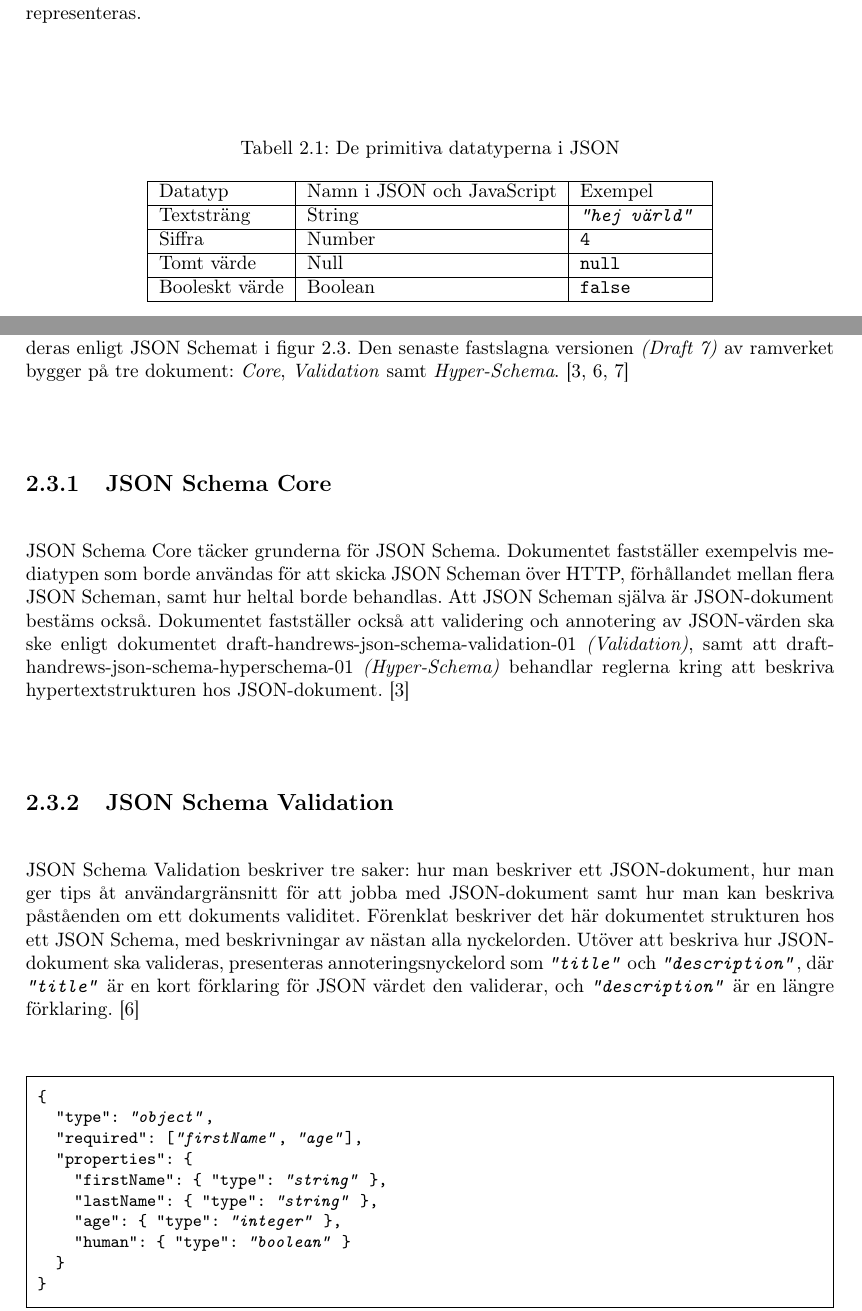
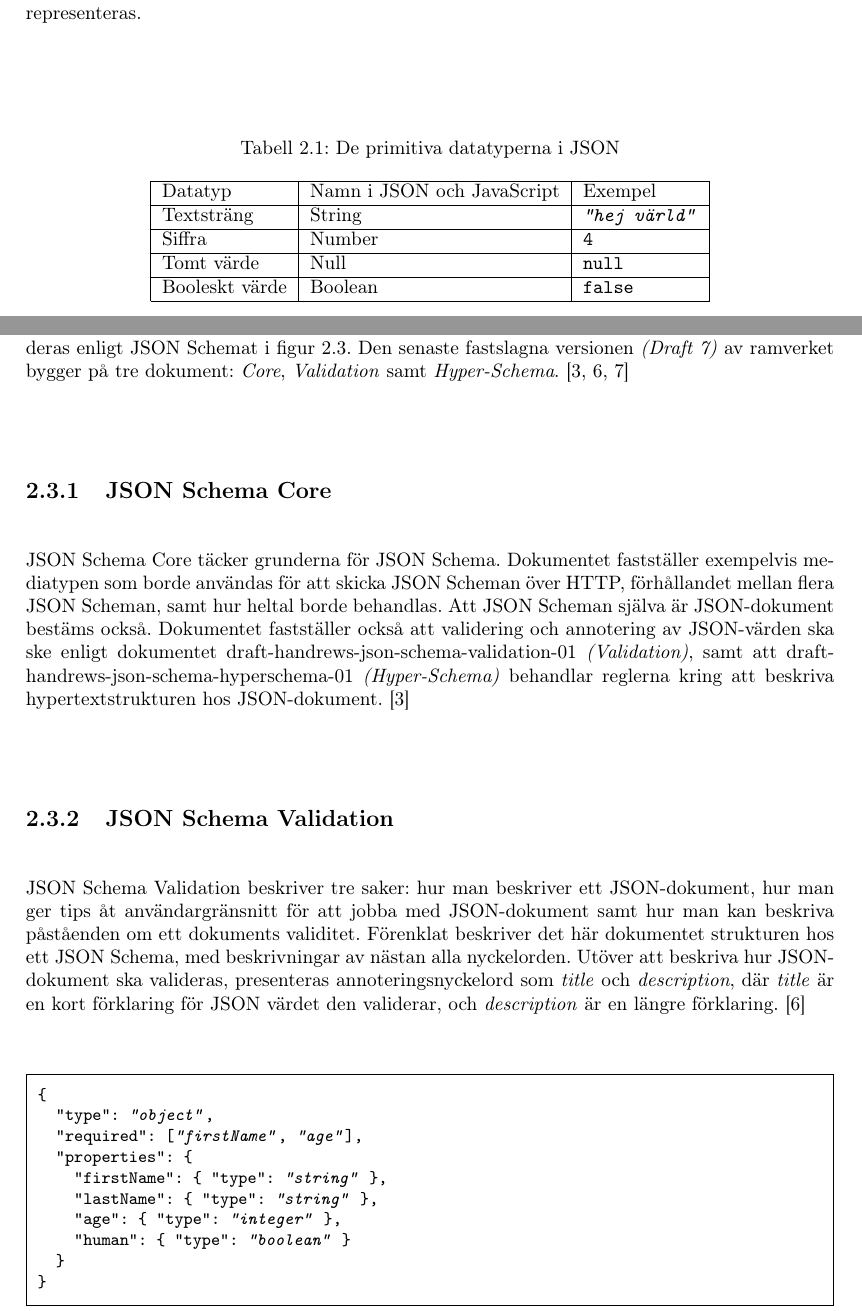
Before and after one commit to juliuscc/kth-ii143x, a LaTeX thesis (report.tex, which reads tex/2-bakgrund.tex): two parts of pages 12 and 14 of 58, joined at a grey line, cut so that both start at the same text. Compiled offline with pdfLaTeX.

Commit message:
Fixade mintinline

```diff
--- a/tex/2-bakgrund.tex
+++ b/tex/2-bakgrund.tex
@@ -10,7 +10,7 @@ JSON erbjuder stöd för några enkla datatyper: textsträngar,  siffror, tomt v
 	\centering
 	\caption{De primitiva datatyperna i JSON}
 	\label{tab:json-primitives}
-	\begin{tabular}{ | l | l | p{2.2cm} | }
+	\begin{tabular}{ | l | l | l | }
 		\hline
 		Datatyp & Namn i JSON och JavaScript & Exempel \\
 		\hline
@@ -81,7 +81,7 @@ JSON Schema är ett ramverk för att förklara hur JSON-värden kan se ut. JSON
 JSON Schema Core täcker grunderna för JSON Schema. Dokumentet fastställer exempelvis mediatypen som borde användas för att skicka JSON Scheman över HTTP, förhållandet mellan flera JSON Scheman, samt hur heltal borde behandlas. Att JSON Scheman själva är JSON-dokument bestäms också. Dokumentet fastställer också att validering och annotering av JSON-värden ska ske enligt dokumentet draft-handrews-json-schema-validation-01 \textit{(Validation)}, samt att draft-handrews-json-schema-hyperschema-01 \textit{(Hyper-Schema)} behandlar reglerna kring att beskriva hypertextstrukturen hos JSON-dokument. \cite{A.Wright}
 
 \subsection{JSON Schema Validation}
-JSON Schema Validation beskriver tre saker: hur man beskriver ett JSON-dokument, hur man ger tips åt användargränsnitt för att jobba med JSON-dokument samt hur man kan beskriva påståenden om ett dokuments validitet. Förenklat beskriver det här dokumentet strukturen hos ett JSON Schema, med beskrivningar av nästan alla nyckelorden. Utöver att beskriva hur JSON-dokument ska valideras, presenteras annoteringsnyckelord som \mintinline{json}{"title"} och \mintinline{json}{"description"}, där \mintinline{json}{"title"} är en kort förklaring för JSON värdet den validerar, och \mintinline{json}{"description"} är en längre förklaring. \cite{Andrews2018}
+JSON Schema Validation beskriver tre saker: hur man beskriver ett JSON-dokument, hur man ger tips åt användargränsnitt för att jobba med JSON-dokument samt hur man kan beskriva påståenden om ett dokuments validitet. Förenklat beskriver det här dokumentet strukturen hos ett JSON Schema, med beskrivningar av nästan alla nyckelorden. Utöver att beskriva hur JSON-dokument ska valideras, presenteras annoteringsnyckelord som \textit{title} och \textit{description}, där \textit{title} är en kort förklaring för JSON värdet den validerar, och \textit{description} är en längre förklaring. \cite{Andrews2018}
 
 \subsection{JSON Schema Hyper-Schema}
 JSON Schema utvecklas till stor del för användandet av JSON Scheman i webbtjänster. Därför beskriver det tredje dokumentet, JSON Schema Hyper-Schema, hur resurser kan manipuleras och interageras med över hypermediamiljöer som HTTP. JSON Schema Validation skulle kunna beskriva hur ett API anrop ska hanteras och vad som förväntas från förfrågningar och svar på dem. JSON Schema Hyper-Schema kan då användas för att beskriva ett helt API och hur de olika anropen och resurserna är relaterade till varandra. \cite{Andrews2018a}
```
Also changed, not shown: report.pdf.
